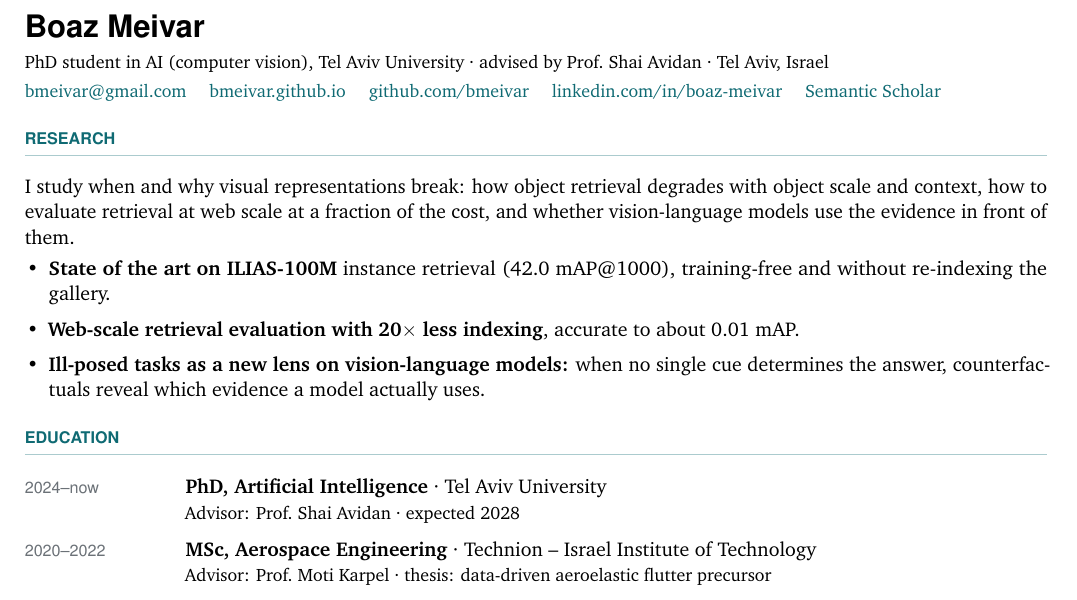
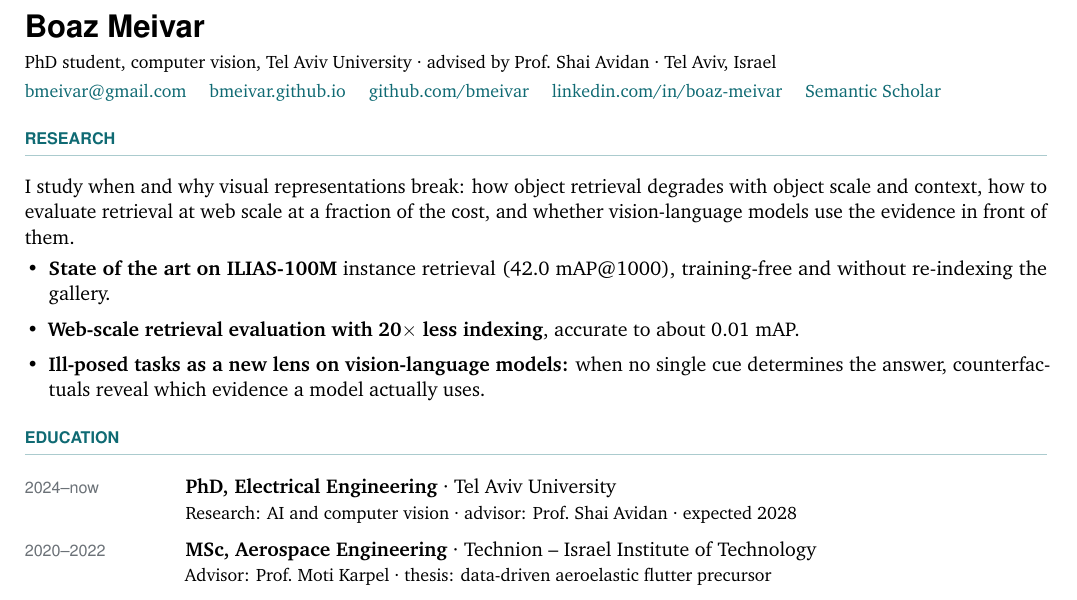
Before and after one commit to bmeivar/bmeivar.github.io, a LaTeX CV (cv/cv.tex): part of page 1 of 2, cut so that both start at the same text. Compiled offline with pdfLaTeX.

Commit message:
PhD degree is Electrical Engineering; research area AI and computer vision
Co-Authored-By: Claude Opus 5.5 <noreply@anthropic.com>
Claude-Session: https://claude.ai/code/session_01XJBtUmsASQGYjMy6qMPKNp

```diff
--- a/cv/cv.tex
+++ b/cv/cv.tex
@@ -41,7 +41,7 @@
 \begin{document}
 
 {\sffamily\bfseries\LARGE Boaz Meivar}\par\vspace{3pt}
-{\small PhD student in AI (computer vision), Tel Aviv University \textperiodcentered\ advised by Prof.\ Shai Avidan \textperiodcentered\ Tel Aviv, Israel}\par\vspace{2pt}
+{\small PhD student, computer vision, Tel Aviv University \textperiodcentered\ advised by Prof.\ Shai Avidan \textperiodcentered\ Tel Aviv, Israel}\par\vspace{2pt}
 {\small\href{mailto:bmeivar@gmail.com}{bmeivar@gmail.com} \quad
 \href{https://bmeivar.github.io}{bmeivar.github.io} \quad
 \href{https://github.com/bmeivar}{github.com/bmeivar} \quad
@@ -57,7 +57,7 @@ I study when and why visual representations break: how object retrieval degrades
 \end{itemize}
 
 \section{Education}
-\entry{2024--now}{PhD, Artificial Intelligence}{Tel Aviv University}{Advisor: Prof.\ Shai Avidan \textperiodcentered\ expected 2028}
+\entry{2024--now}{PhD, Electrical Engineering}{Tel Aviv University}{Research: AI and computer vision \textperiodcentered\ advisor: Prof.\ Shai Avidan \textperiodcentered\ expected 2028}
 \entry{2020--2022}{MSc, Aerospace Engineering}{Technion -- Israel Institute of Technology}{Advisor: Prof.\ Moti Karpel \textperiodcentered\ thesis: data-driven aeroelastic flutter precursor}
 \entry{2008--2013}{BSc, Aerospace Engineering}{Technion -- Israel Institute of Technology}{Dean's List}
 
```
Also changed, not shown: assets/share.jpg, cv/Boaz_Meivar_CV.pdf, 1 other file.
